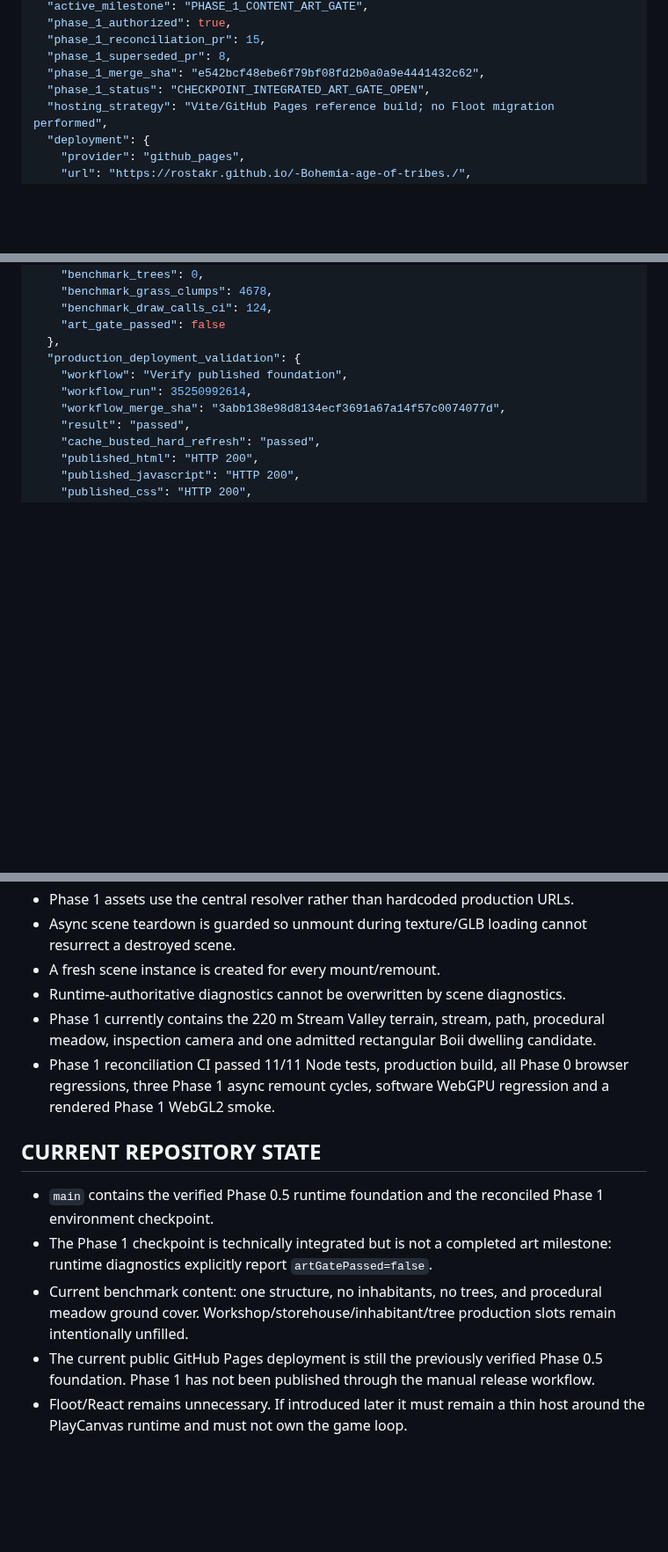
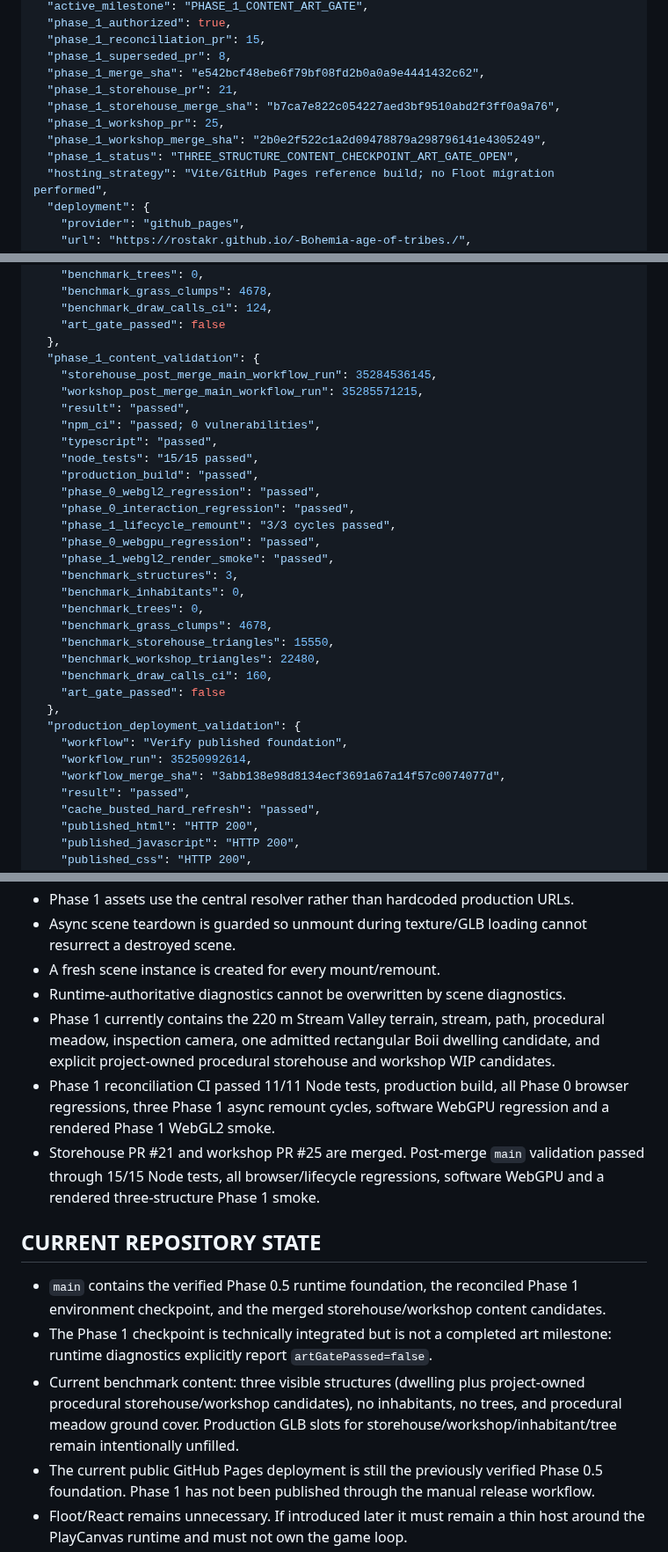
Before and after one commit to rostakr/-Bohemia-age-of-tribes., a Markdown page: docs/PROJECT_STATE.md, 3 parts joined by grey strips. Shown at 88% size. Drawn GitHub-style; blank space fills up the shorter version.

Commit message:
docs: record three-structure Phase 1 content checkpoint

```diff
--- a/docs/PROJECT_STATE.md
+++ b/docs/PROJECT_STATE.md
@@ -19,7 +19,11 @@
   "phase_1_reconciliation_pr": 15,
   "phase_1_superseded_pr": 8,
   "phase_1_merge_sha": "e542bcf48ebe6f79bf08fd2b0a0a9e4441432c62",
-  "phase_1_status": "CHECKPOINT_INTEGRATED_ART_GATE_OPEN",
+  "phase_1_storehouse_pr": 21,
+  "phase_1_storehouse_merge_sha": "b7ca7e822c054227aed3bf9510abd2f3ff0a9a76",
+  "phase_1_workshop_pr": 25,
+  "phase_1_workshop_merge_sha": "2b0e2f522c1a2d09478879a298796141e4305249",
+  "phase_1_status": "THREE_STRUCTURE_CONTENT_CHECKPOINT_ART_GATE_OPEN",
   "hosting_strategy": "Vite/GitHub Pages reference build; no Floot migration performed",
   "deployment": {
     "provider": "github_pages",
@@ -69,6 +73,28 @@
     "benchmark_draw_calls_ci": 124,
     "art_gate_passed": false
   },
+  "phase_1_content_validation": {
+    "storehouse_post_merge_main_workflow_run": 35284536145,
+    "workshop_post_merge_main_workflow_run": 35285571215,
+    "result": "passed",
+    "npm_ci": "passed; 0 vulnerabilities",
+    "typescript": "passed",
+    "node_tests": "15/15 passed",
+    "production_build": "passed",
+    "phase_0_webgl2_regression": "passed",
+    "phase_0_interaction_regression": "passed",
+    "phase_1_lifecycle_remount": "3/3 cycles passed",
+    "phase_0_webgpu_regression": "passed",
+    "phase_1_webgl2_render_smoke": "passed",
+    "benchmark_structures": 3,
+    "benchmark_inhabitants": 0,
+    "benchmark_trees": 0,
+    "benchmark_grass_clumps": 4678,
+    "benchmark_storehouse_triangles": 15550,
+    "benchmark_workshop_triangles": 22480,
+    "benchmark_draw_calls_ci": 160,
+    "art_gate_passed": false
+  },
   "production_deployment_validation": {
     "workflow": "Verify published foundation",
     "workflow_run": 35250992614,
@@ -94,14 +120,15 @@
 - Async scene teardown is guarded so unmount during texture/GLB loading cannot resurrect a destroyed scene.
 - A fresh scene instance is created for every mount/remount.
 - Runtime-authoritative diagnostics cannot be overwritten by scene diagnostics.
-- Phase 1 currently contains the 220 m Stream Valley terrain, stream, path, procedural meadow, inspection camera and one admitted rectangular Boii dwelling candidate.
+- Phase 1 currently contains the 220 m Stream Valley terrain, stream, path, procedural meadow, inspection camera, one admitted rectangular Boii dwelling candidate, and explicit project-owned procedural storehouse and workshop WIP candidates.
 - Phase 1 reconciliation CI passed 11/11 Node tests, production build, all Phase 0 browser regressions, three Phase 1 async remount cycles, software WebGPU regression and a rendered Phase 1 WebGL2 smoke.
+- Storehouse PR #21 and workshop PR #25 are merged. Post-merge `main` validation passed through 15/15 Node tests, all browser/lifecycle regressions, software WebGPU and a rendered three-structure Phase 1 smoke.
 
 ## CURRENT REPOSITORY STATE
 
-- `main` contains the verified Phase 0.5 runtime foundation and the reconciled Phase 1 environment checkpoint.
+- `main` contains the verified Phase 0.5 runtime foundation, the reconciled Phase 1 environment checkpoint, and the merged storehouse/workshop content candidates.
 - The Phase 1 checkpoint is technically integrated but is not a completed art milestone: runtime diagnostics explicitly report `artGatePassed=false`.
-- Current benchmark content: one structure, no inhabitants, no trees, and procedural meadow ground cover. Workshop/storehouse/inhabitant/tree production slots remain intentionally unfilled.
+- Current benchmark content: three visible structures (dwelling plus project-owned procedural storehouse/workshop candidates), no inhabitants, no trees, and procedural meadow ground cover. Production GLB slots for storehouse/workshop/inhabitant/tree remain intentionally unfilled.
 - The current public GitHub Pages deployment is still the previously verified Phase 0.5 foundation. Phase 1 has not been published through the manual release workflow.
 - Floot/React remains unnecessary. If introduced later it must remain a thin host around the PlayCanvas runtime and must not own the game loop.
 
```
Also changed, not shown: other parts of docs/PROJECT_STATE.md (+4 -4 lines).
